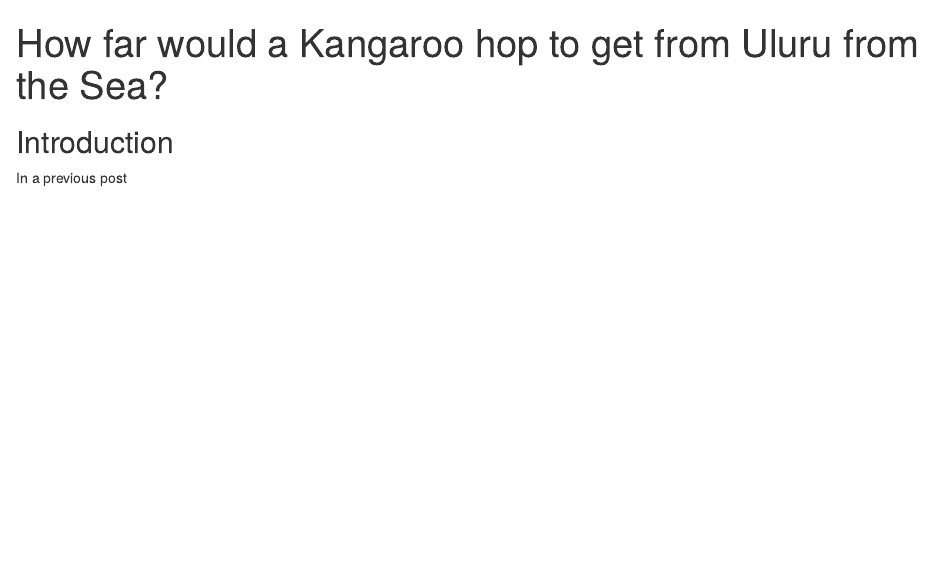
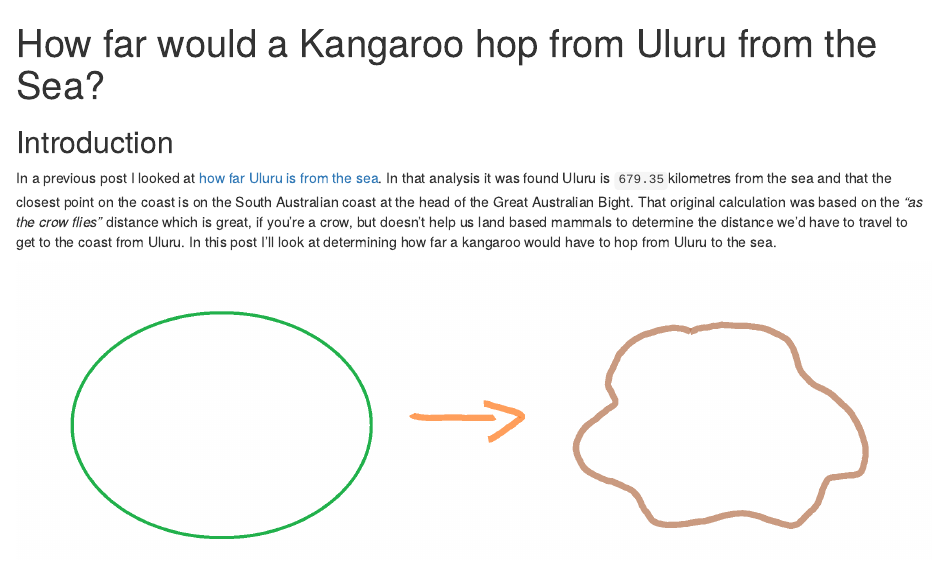
Before and after one commit to will-kent/R, an R Markdown document (Geospatial/Kangaroo_Hops_To_The_Coast.Rmd): the page in a window 1100 px wide, from its top. Rendered offline with R 4.5, knitr and Pandoc, with nearby package versions.

Commit message:
Updates to Kangaroo hops post

````diff
--- a/Geospatial/Kangaroo_Hops_To_The_Coast.Rmd
+++ b/Geospatial/Kangaroo_Hops_To_The_Coast.Rmd
@@ -1,5 +1,5 @@
 ---
-title: "How far would a Kangaroo hop to get from Uluru from the Sea?"
+title: "How far would a Kangaroo hop from Uluru from the Sea?"
 output: html_document
 ---
 
@@ -7,0 +11 @@ knitr::opts_chunk$set(echo = TRUE)
+#library(sf)
@@ -8,4 +18,14 @@ knitr::opts_chunk$set(echo = TRUE)
+library(sp)
 ```
 
 ## Introduction
-In a previous post
+In a previous post I looked at [how far Uluru is from the sea](http://rpubs.com/will-kent/uluru-to-the-sea). In that analysis it was found Uluru is `679.35`kilometres from the sea and that the closest point on the coast is on the South Australian coast at the head of the Great Australian Bight. That original calculation was based on the _"as the crow flies"_ distance which is great, if you're a crow, but doesn't help us land based mammals to determine the distance we'd have to travel to get to the coast from Uluru. In this post I'll look at determining how far a kangaroo would have to hop from Uluru to the sea.
+
+``` {r mobListScreenShot, echo=FALSE, out.width='100%'}
+knitr::include_graphics("./images/crow_flies.png")
+```
+
+```{r vars, include = FALSE}
+location <- "Uluru"
+pts_2_sample <- 10000
+```
````
Also changed, not shown: Geospatial/images/crow_flies.png (added), Geospatial/images/earth.png (added), Geospatial/Kangaroo_Hops_To_The_Coast.Rmd (9 more changed lines).
